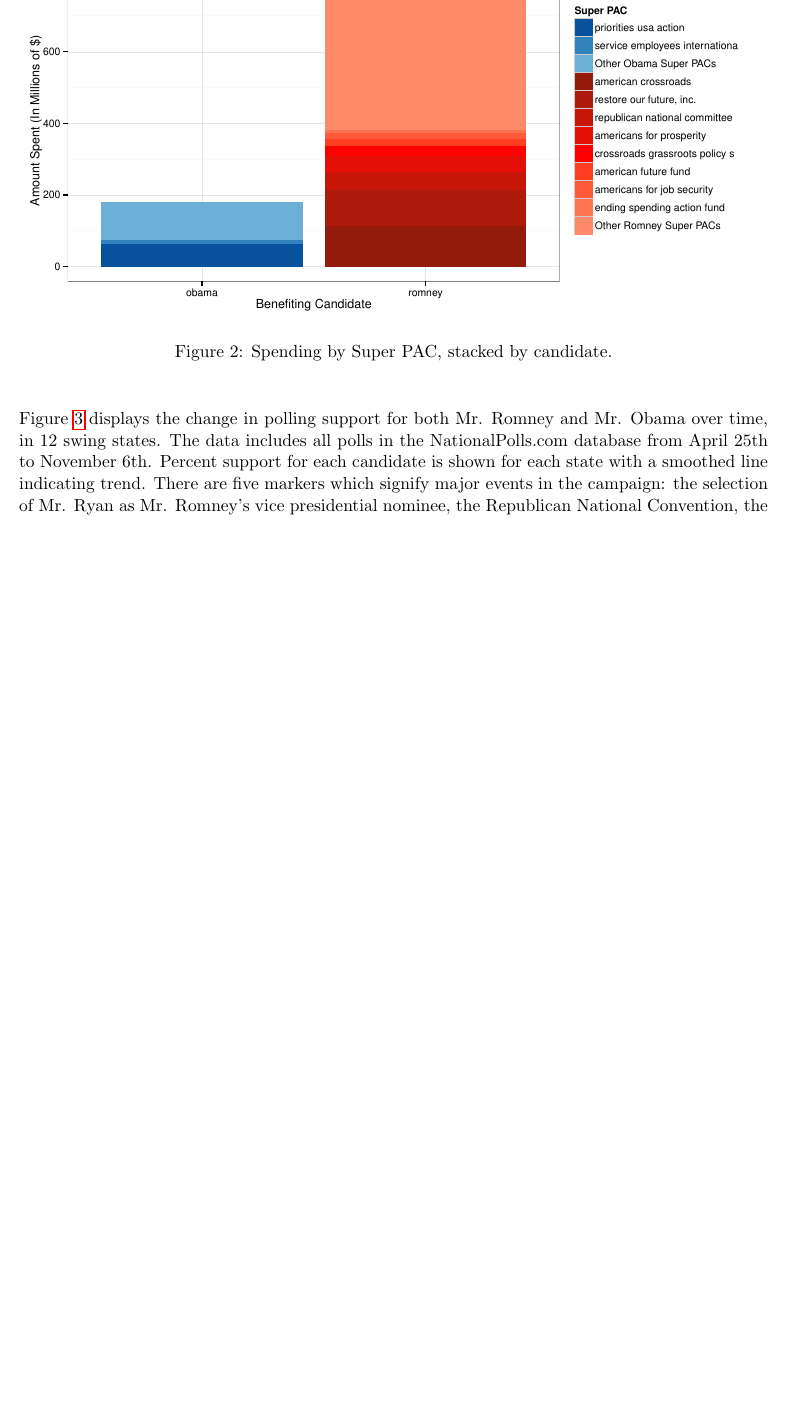
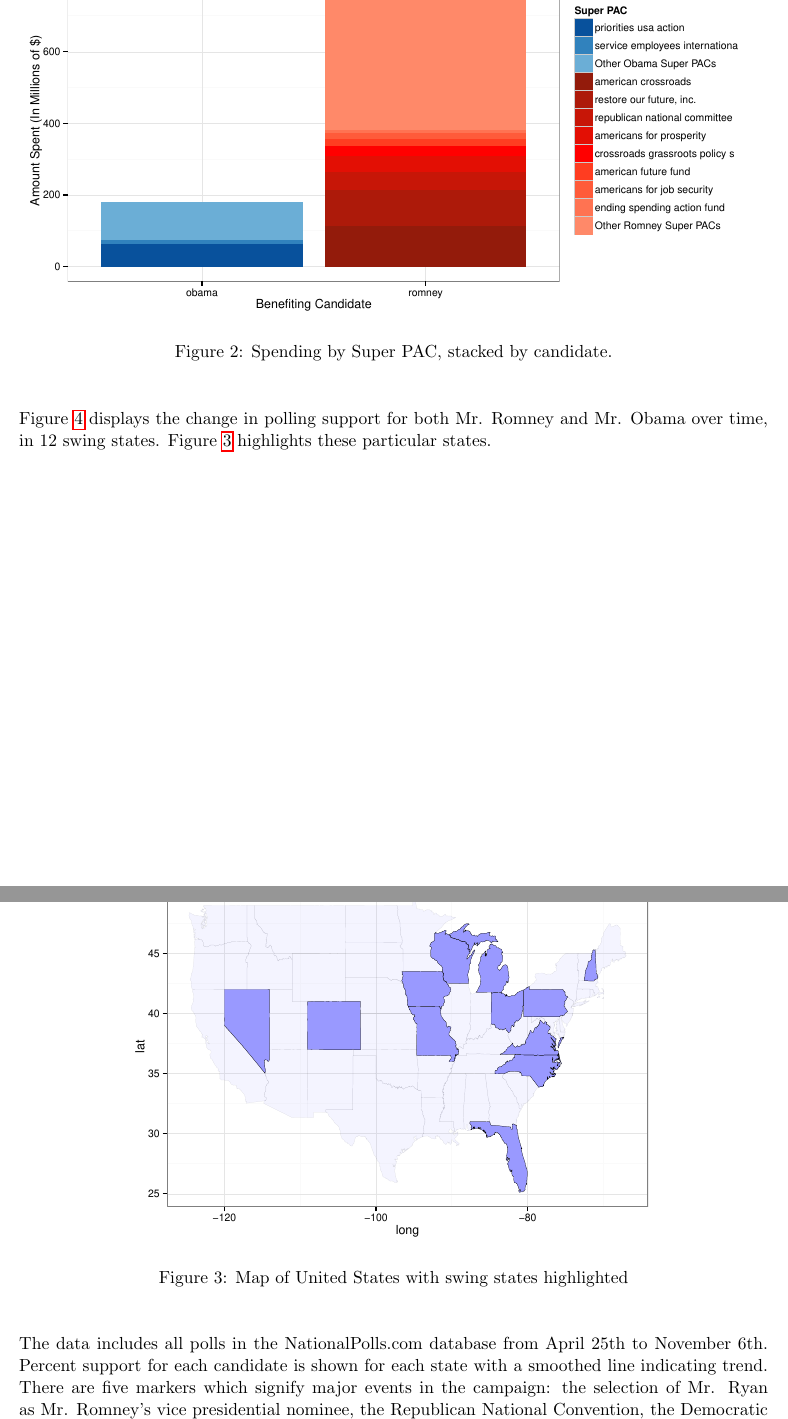
Before and after one commit to gammarama/elections, a LaTeX paper (Writeup/Hare-Kaplan-Election-Report.tex): part of page 7 of 12 before the commit and two parts of pages 7 and 8 of 13 after it, the two joined at a grey line, cut so that both start at the same text, the shorter picture padded with empty space. The pictures show the PDF file Writeup/Hare-Kaplan-Election-Report.pdf that the author committed with the source.

Commit message:
Map of swing states in report.  Formatting is kludgy at the moment

```diff
--- a/Writeup/Hare-Kaplan-Election-Report.tex
+++ b/Writeup/Hare-Kaplan-Election-Report.tex
@@ -250,7 +250,23 @@ Figure \ref{fig:PAC_plot} displays the total spending by the top independent org
 
 %\subsection{Swing State Trends}
 
-Figure \ref{fig:type_swing_1} displays the change in polling support for both Mr. Romney and Mr. Obama over time, in 12 swing states. The data includes all polls in the NationalPolls.com database from April 25th to November 6th. Percent support for each candidate is shown for each state with a smoothed line indicating trend. There are five markers which signify major events in the campaign: the selection of Mr. Ryan as Mr. Romney's vice presidential nominee, the Republican National Convention, the Democratic National Convention, the 47\% video and the first presidential debate.
+Figure \ref{fig:type_swing_1} displays the change in polling support for both Mr. Romney and Mr. Obama over time, in 12 swing states.  Figure \ref{fig:swing_map} highlights these particular states.
+
+\begin{knitrout}
+\definecolor{shadecolor}{rgb}{0.969, 0.969, 0.969}\color{fgcolor}\begin{figure}[H]
+
+
+{\centering \includegraphics[width=\textwidth]{figure/swing_map}
+
+}
+
+\caption[Map of United States with swing states highlighted]{Map of United States with swing states highlighted\label{fig:swing_map}}
+\end{figure}
+
+\end{knitrout}
+
+
+The data includes all polls in the NationalPolls.com database from April 25th to November 6th. Percent support for each candidate is shown for each state with a smoothed line indicating trend. There are five markers which signify major events in the campaign: the selection of Mr. Ryan as Mr. Romney's vice presidential nominee, the Republican National Convention, the Democratic National Convention, the 47\% video and the first presidential debate.
 
 The plots suggest that the reaction to these major campaign events was not consistent state to state. Some states, such as Wisconsin, have produced drastic changes in polling support over time (``bounces"), while others, such as North Carolina, have maintained a consistent margin of support for the two candidates.
 
```
Also changed, not shown: Writeup/Hare-Kaplan-Election-Report.pdf, Writeup/figure/PAC_plot.pdf, Writeup/figure/effect_plot.pdf, Writeup/figure/support_spend1.pdf, Writeup/figure/support_spend2.pdf, Writeup/figure/temporal_plot.pdf, Writeup/figure/trend_plot.pdf, Writeup/figure/type_swing_1.pdf, 3 other files.
